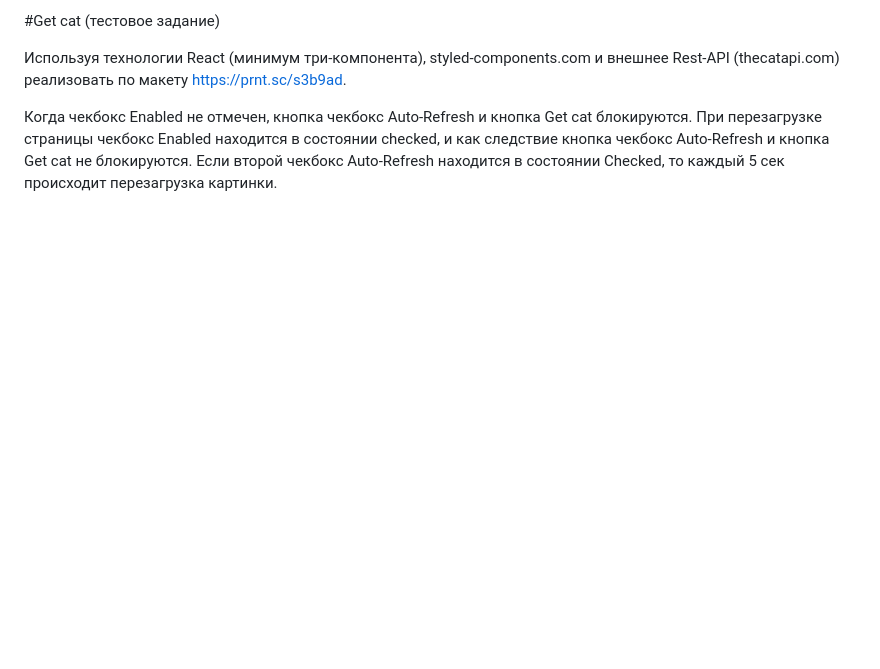
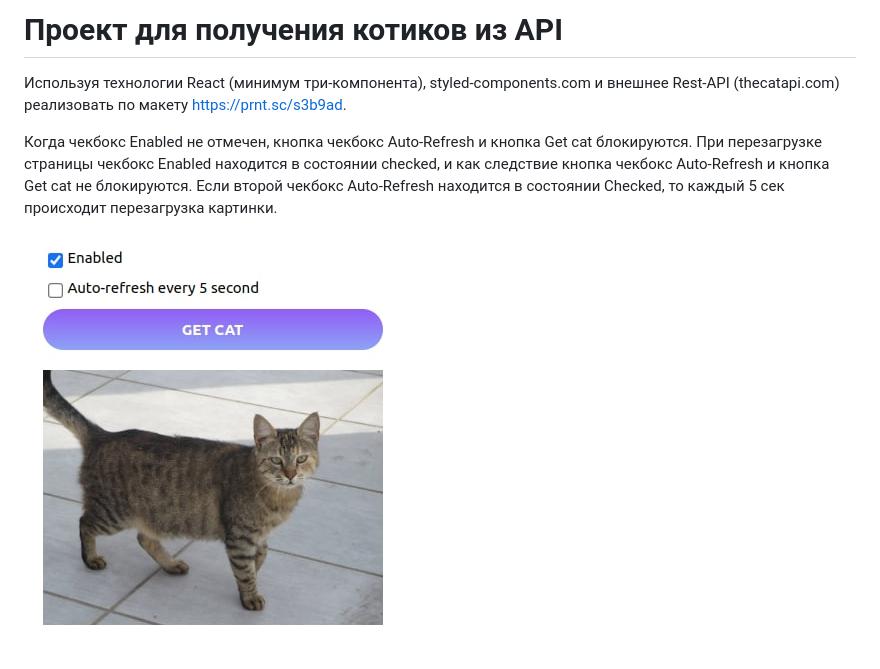
Before and after one commit to Malluma/get_cat, a Markdown page: README.md, the part around the change. Rendered like a GitHub page; pictures changed too: imagesForReadMe/project_image.jpg (added); blank space fills up the shorter version.

```diff
--- a/README.md
+++ b/README.md
@@ -1,9 +1,11 @@
 
 
 
-#Get cat (тестовое задание)
+# Проект для получения котиков из API
 
 Используя технологии React (минимум три-компонента), styled-components.com и внешнее Rest-API (thecatapi.com) реализовать  по макету https://prnt.sc/s3b9ad.
 
 Когда чекбокс Enabled не отмечен, кнопка чекбокс Auto-Refresh и кнопка Get cat блокируются. При перезагрузке страницы чекбокс Enabled находится в состоянии сhecked, и как следствие кнопка чекбокс Auto-Refresh и кнопка Get cat не блокируются.
 Если второй чекбокс Auto-Refresh находится в состоянии Checked, то каждый 5 сек происходит перезагрузка картинки.
+
+![Внешний вид приложения](./imagesForReadMe/project_image.jpg)
```
